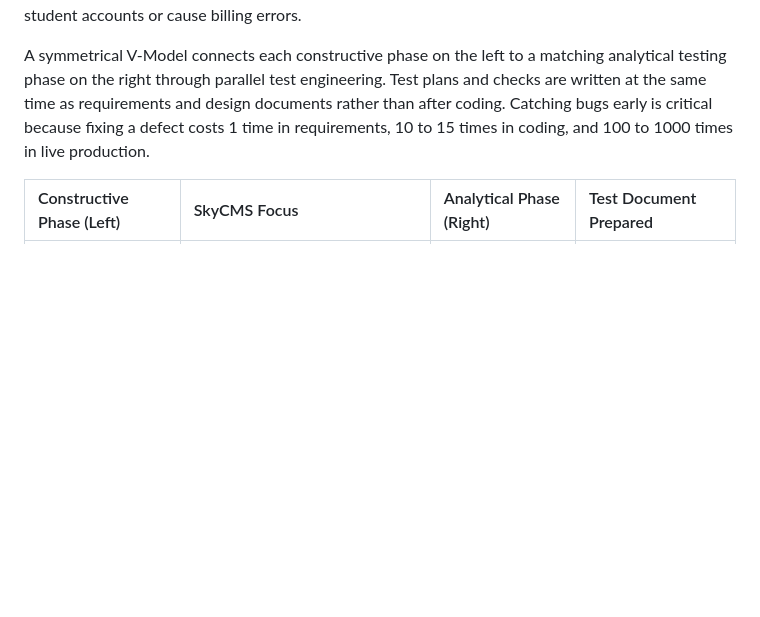
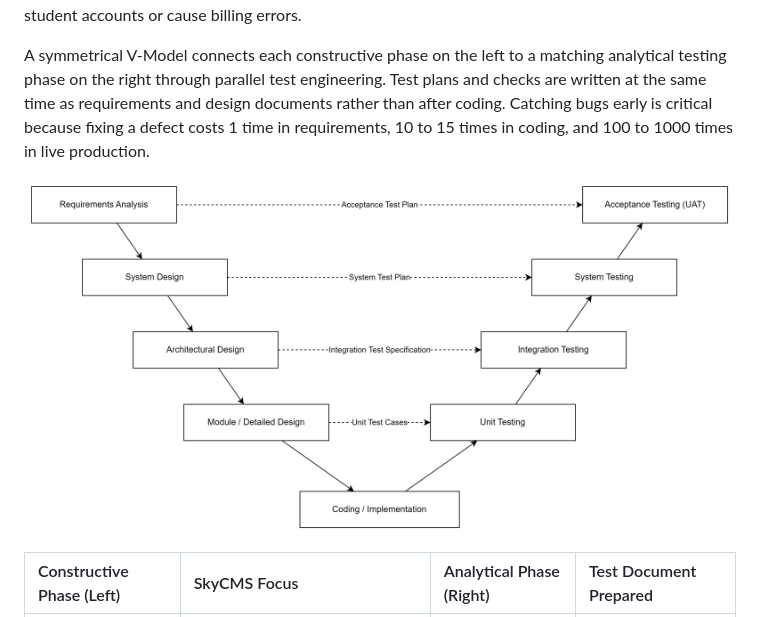
Before and after one commit to jieklcnotexist0625-rgb/UniNotify-CKS222, a Markdown page: docs/v-model-mapping.md, the part around the change. GitHub-like rendering; pictures changed too: diagrams/vialing-v-model.png (added); blank space fills up the shorter version.

Commit message:
docs(diagrams): add symmetrical V-Model diagram for Vialing

```diff
--- a/docs/v-model-mapping.md
+++ b/docs/v-model-mapping.md
@@ -7,6 +7,8 @@
 SkyCMS handles sensitive campus data such as student admissions, academic records, and FPX fee payments. Leaving testing until the end of development is risky because any defect can corrupt student accounts or cause billing errors.
 
 A symmetrical V-Model connects each constructive phase on the left to a matching analytical testing phase on the right through parallel test engineering. Test plans and checks are written at the same time as requirements and design documents rather than after coding. Catching bugs early is critical because fixing a defect costs 1 time in requirements, 10 to 15 times in coding, and 100 to 1000 times in live production.
+
+![Figure 3.1: Symmetrical V-Model for Vialing](../diagrams/vialing-v-model.png)
 
 | Constructive Phase (Left) | SkyCMS Focus                                                   | Analytical Phase (Right) | Test Document Prepared         |
 | :------------------------ | :------------------------------------------------------------- | :----------------------- | :----------------------------- |
```
